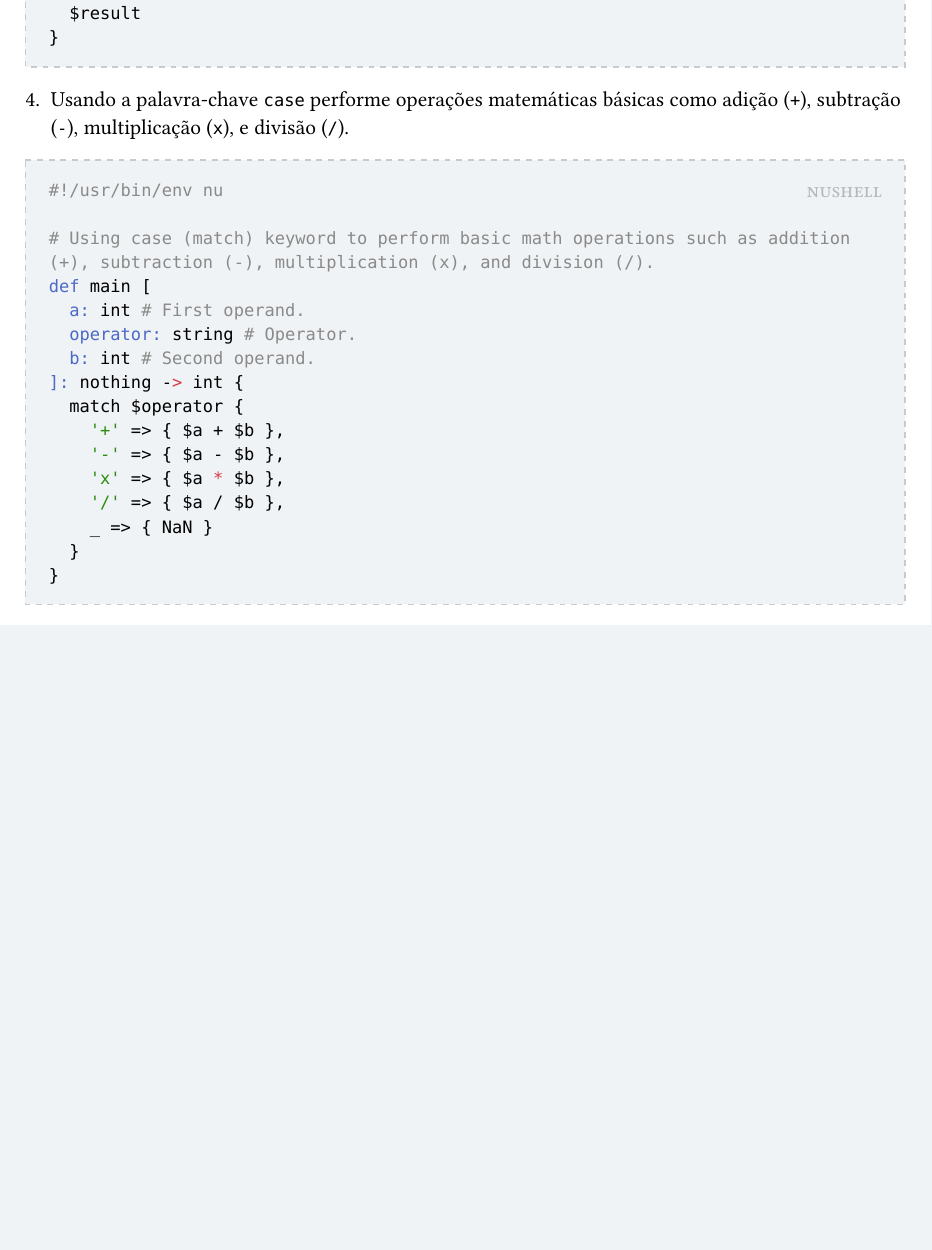
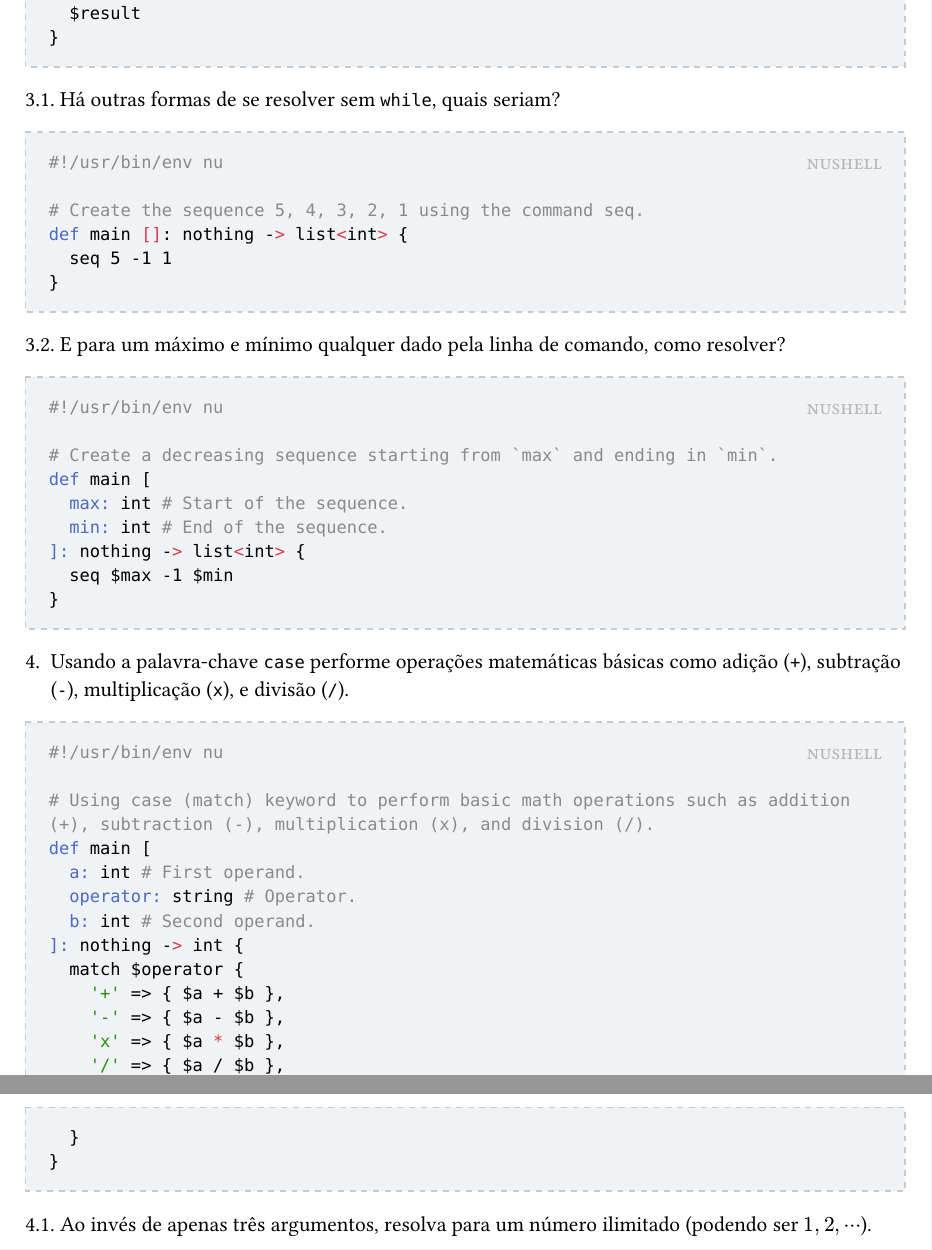
Before and after one commit to edsomjr/RLT, a Typst document (computacao/linux_shell_scripting_tutorial_ver_1_0/resume.typ): part of page 2 of 2 before the commit and two parts of pages 2 and 3 of 3 after it, the two joined at a grey line, cut so that both start at the same text, the shorter picture padded with empty space. The pictures show the PDF file computacao/linux_shell_scripting_tutorial_ver_1_0/resume.pdf that the author committed with the source.

Commit message:
Adicionar exercícios adicionais para elevar a leitura...

````diff
--- a/computacao/linux_shell_scripting_tutorial_ver_1_0/resume.typ
+++ b/computacao/linux_shell_scripting_tutorial_ver_1_0/resume.typ
@@ -91,6 +91,36 @@ def main []: nothing -> list<int> {
 }
 ```
 ]
+
+3.1. Há outras formas de se resolver sem `while`, quais seriam?
+
+#solution[nushell][
+```bash
+#!/usr/bin/env nu
+
+# Create the sequence 5, 4, 3, 2, 1 using the command seq.
+def main []: nothing -> list<int> {
+	seq 5 -1 1
+}
+```
+]
+
+3.2. E para um máximo e mínimo qualquer dado pela linha de comando, como resolver?
+
+#solution[nushell][
+```bash
+#!/usr/bin/env nu
+
+# Create a decreasing sequence starting from `max` and ending in `min`.
+def main [
+	max: int # Start of the sequence.
+	min: int # End of the sequence.
+]: nothing -> list<int> {
+	seq $max -1 $min
+}
+```
+]
+
 
 4. Usando a palavra-chave `case` performe operações matemáticas básicas como adição (`+`), subtração (`-`), multiplicação (`x`), e divisão (`/`).
 
@@ -114,3 +144,5 @@ def main [
 }
 ```
 ]
+
+4.1. Ao invés de apenas três argumentos, resolva para um número ilimitado (podendo ser $1, 2, dots.c$).
````
Also changed, not shown: computacao/linux_shell_scripting_tutorial_ver_1_0/resume.pdf, computacao/linux_shell_scripting_tutorial_ver_1_0/resume.typ (4 more changed lines), 2 other files.
